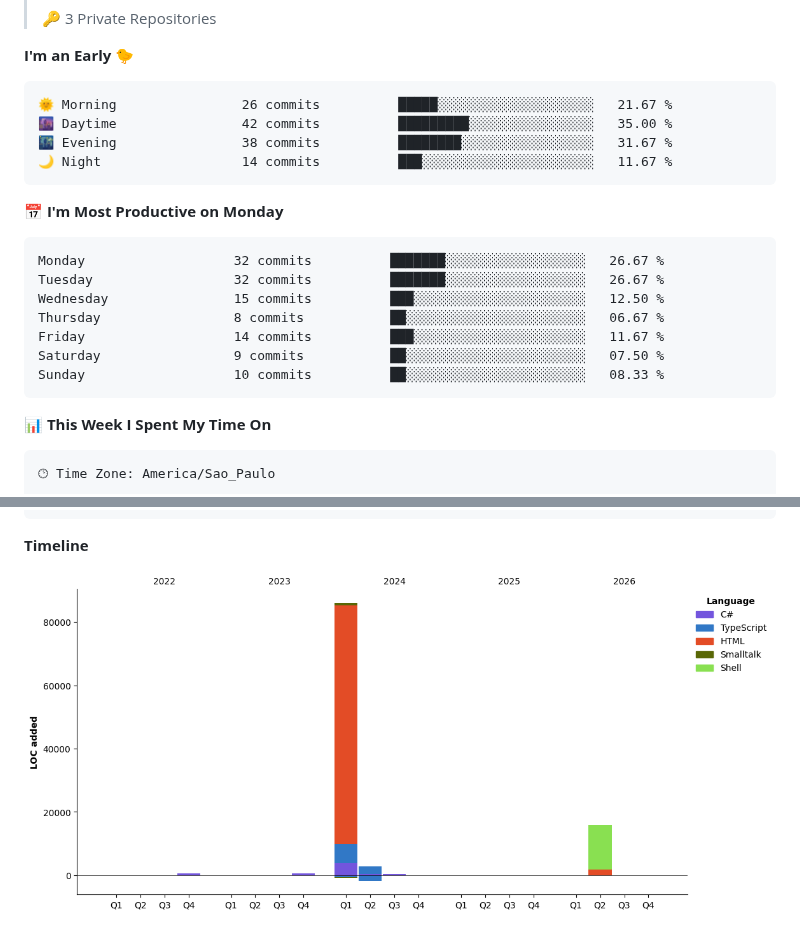
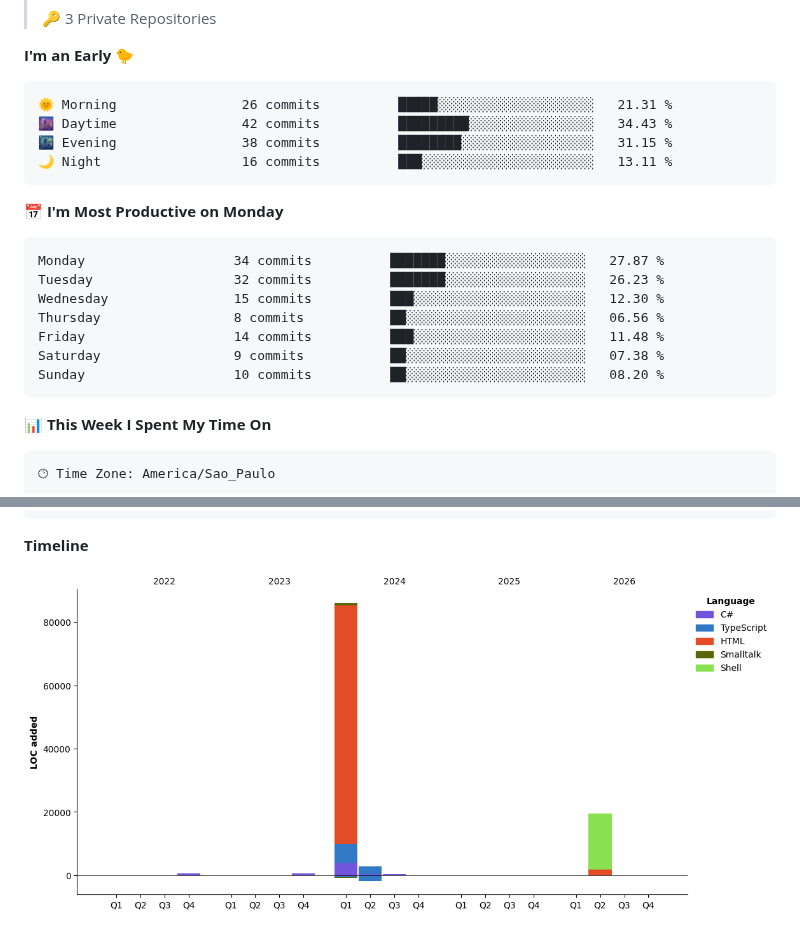
Before and after one commit to cJeanPablo/cJeanPablo, a Markdown page: README.md, 2 parts joined by grey strips. GitHub-like rendering; pictures changed too: assets/bar_graph.png.

Commit message:
Updated with Dev Metrics

````diff
--- a/README.md
+++ b/README.md
@@ -47,21 +47,21 @@ const cJeanPablo = {
 **I'm an Early 🐤**
 
 ```text
-🌞 Morning                26 commits          █████░░░░░░░░░░░░░░░░░░░░   21.67 %
-🌆 Daytime                42 commits          █████████░░░░░░░░░░░░░░░░   35.00 %
-🌃 Evening                38 commits          ████████░░░░░░░░░░░░░░░░░   31.67 %
-🌙 Night                  14 commits          ███░░░░░░░░░░░░░░░░░░░░░░   11.67 %
+🌞 Morning                26 commits          █████░░░░░░░░░░░░░░░░░░░░   21.31 %
+🌆 Daytime                42 commits          █████████░░░░░░░░░░░░░░░░   34.43 %
+🌃 Evening                38 commits          ████████░░░░░░░░░░░░░░░░░   31.15 %
+🌙 Night                  16 commits          ███░░░░░░░░░░░░░░░░░░░░░░   13.11 %
 ```
 📅 **I'm Most Productive on Monday**
 
 ```text
-Monday                   32 commits          ███████░░░░░░░░░░░░░░░░░░   26.67 %
-Tuesday                  32 commits          ███████░░░░░░░░░░░░░░░░░░   26.67 %
-Wednesday                15 commits          ███░░░░░░░░░░░░░░░░░░░░░░   12.50 %
-Thursday                 8 commits           ██░░░░░░░░░░░░░░░░░░░░░░░   06.67 %
-Friday                   14 commits          ███░░░░░░░░░░░░░░░░░░░░░░   11.67 %
-Saturday                 9 commits           ██░░░░░░░░░░░░░░░░░░░░░░░   07.50 %
-Sunday                   10 commits          ██░░░░░░░░░░░░░░░░░░░░░░░   08.33 %
+Monday                   34 commits          ███████░░░░░░░░░░░░░░░░░░   27.87 %
+Tuesday                  32 commits          ███████░░░░░░░░░░░░░░░░░░   26.23 %
+Wednesday                15 commits          ███░░░░░░░░░░░░░░░░░░░░░░   12.30 %
+Thursday                 8 commits           ██░░░░░░░░░░░░░░░░░░░░░░░   06.56 %
+Friday                   14 commits          ███░░░░░░░░░░░░░░░░░░░░░░   11.48 %
+Saturday                 9 commits           ██░░░░░░░░░░░░░░░░░░░░░░░   07.38 %
+Sunday                   10 commits          ██░░░░░░░░░░░░░░░░░░░░░░░   08.20 %
 ```
 
 
````
Also changed, not shown: other parts of README.md (+1 -1 lines).
